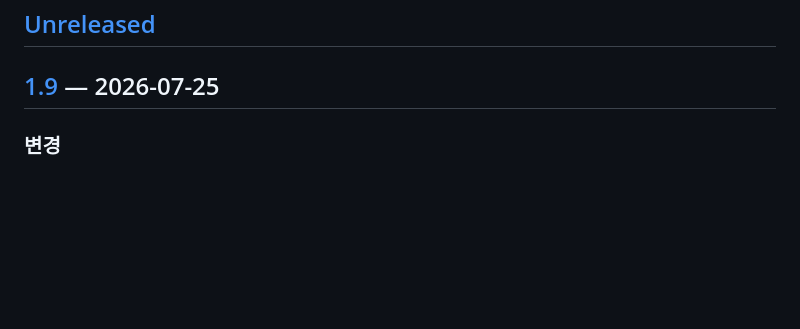
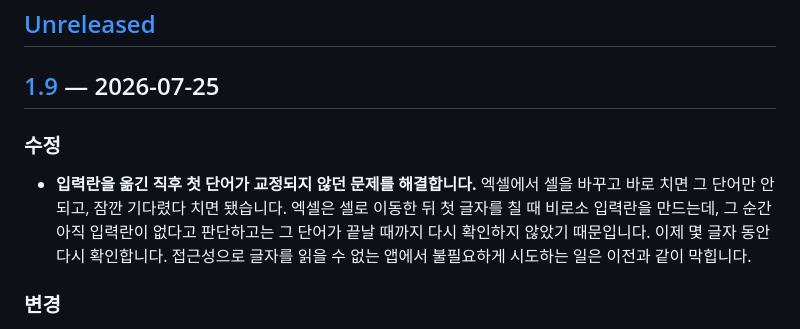
Before and after one commit to Keilkim/MacKoreanImefixer, a Markdown page: CHANGELOG.md, the part around the change. Drawn GitHub-style; blank space fills up the shorter version.

Commit message:
CHANGELOG [1.9] — 입력란 이동 직후 첫 단어 수정 항목 추가
Co-Authored-By: Claude Opus 5 (1M context) <noreply@anthropic.com>

```diff
--- a/CHANGELOG.md
+++ b/CHANGELOG.md
@@ -7,6 +7,10 @@ Mackor의 사용자에게 보이는 변경 사항을 이 파일에 기록합니
 ## [Unreleased]
 
 ## [1.9] — 2026-07-25
+
+### 수정
+
+- **입력란을 옮긴 직후 첫 단어가 교정되지 않던 문제를 해결합니다.** 엑셀에서 셀을 바꾸고 바로 치면 그 단어만 안 되고, 잠깐 기다렸다 치면 됐습니다. 엑셀은 셀로 이동한 뒤 첫 글자를 칠 때 비로소 입력란을 만드는데, 그 순간 아직 입력란이 없다고 판단하고는 그 단어가 끝날 때까지 다시 확인하지 않았기 때문입니다. 이제 몇 글자 동안 다시 확인합니다. 접근성으로 글자를 읽을 수 없는 앱에서 불필요하게 시도하는 일은 이전과 같이 막힙니다.
 
 ### 변경
 
```
